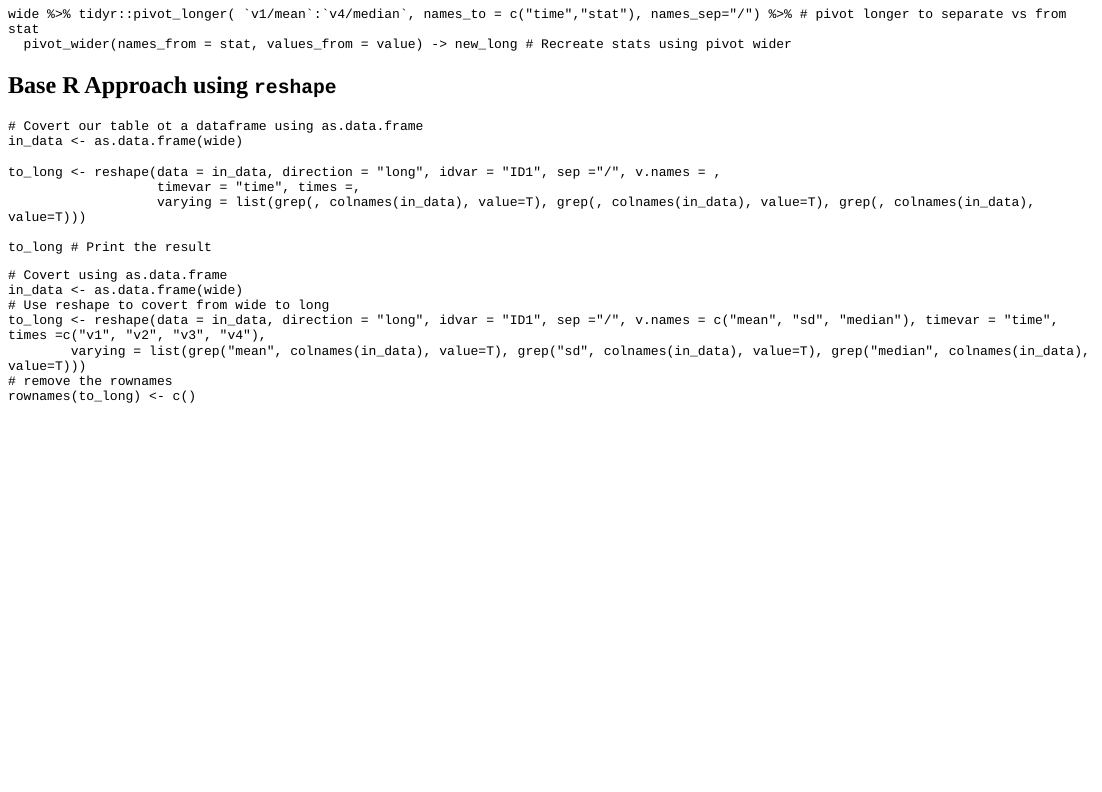
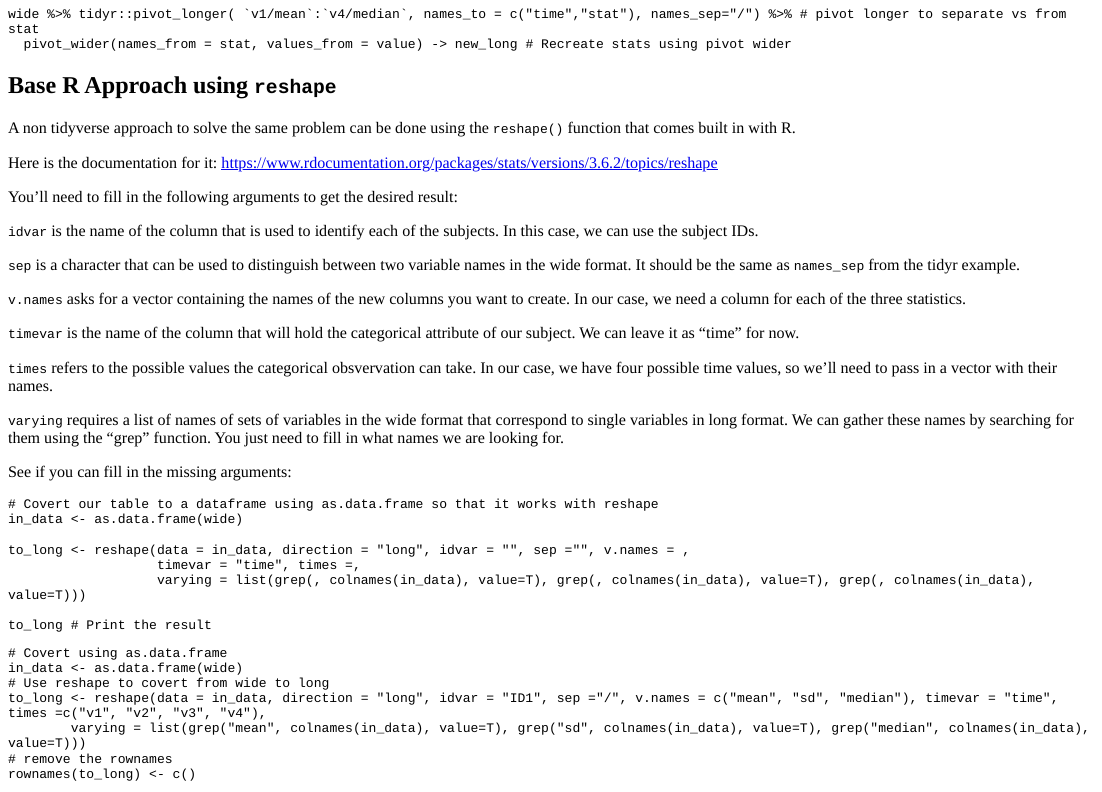
Before and after one commit to ucrgradstat/ucrstats, an R Markdown document (inst/tutorials/wide_to_long/wide_to_long.Rmd): the page in a window 1100 px wide, from 1850 px down. The pictures show the output file inst/tutorials/wide_to_long/wide_to_long.html that the author committed with the source, opened offline; long lines of code are wrapped.

Commit message:
Update reshape section

````diff
--- a/inst/tutorials/wide_to_long/wide_to_long.Rmd
+++ b/inst/tutorials/wide_to_long/wide_to_long.Rmd
@@ -119,11 +119,33 @@ wide %>% tidyr::pivot_longer( `v1/mean`:`v4/median`, names_to = c("time","stat")
 
 ## Base R Approach using `reshape`
 
+A non tidyverse approach to solve the same problem can be done using the `reshape()` function that comes built in with R.
+
+Here is the documentation for it: https://www.rdocumentation.org/packages/stats/versions/3.6.2/topics/reshape
+
+You'll need to fill in the following arguments to get the desired result:
+
+
+`idvar` is the name of the column that is used to identify each of the subjects. In this case, we can use the subject IDs.
+
+`sep` is a character that can be used to distinguish between two variable names in the wide format. It should be the same as `names_sep` from the tidyr example.
+
+`v.names` asks for a vector containing the names of the new columns you want to create. In our case, we need a column for each of the three statistics.
+
+`timevar` is the name of the column that will hold the categorical attribute of our subject. We can leave it as "time" for now.
+
+`times` refers to the possible values the categorical obsvervation can take. In our case, we have four possible time values, so we'll need to pass in a vector with their names.\
+
+`varying` requires a list of names of sets of variables in the wide format that correspond to single variables in long format. We can gather these names by searching for them using the "grep" function. You just need to
+fill in what names we are looking for.
+
+See if you can fill in the missing arguments:
+
 ```{r base_r, exercise = TRUE}
-# Covert our table ot a dataframe using as.data.frame
+# Covert our table to a dataframe using as.data.frame so that it works with reshape
 in_data <- as.data.frame(wide)
 
-to_long <- reshape(data = in_data, direction = "long", idvar = "ID1", sep ="/", v.names = ,
+to_long <- reshape(data = in_data, direction = "long", idvar = "", sep ="", v.names = ,
                    timevar = "time", times =,
                    varying = list(grep(, colnames(in_data), value=T), grep(, colnames(in_data), value=T), grep(, colnames(in_data), value=T)))
 
````
Also changed, not shown: inst/tutorials/wide_to_long/wide_to_long.html.
